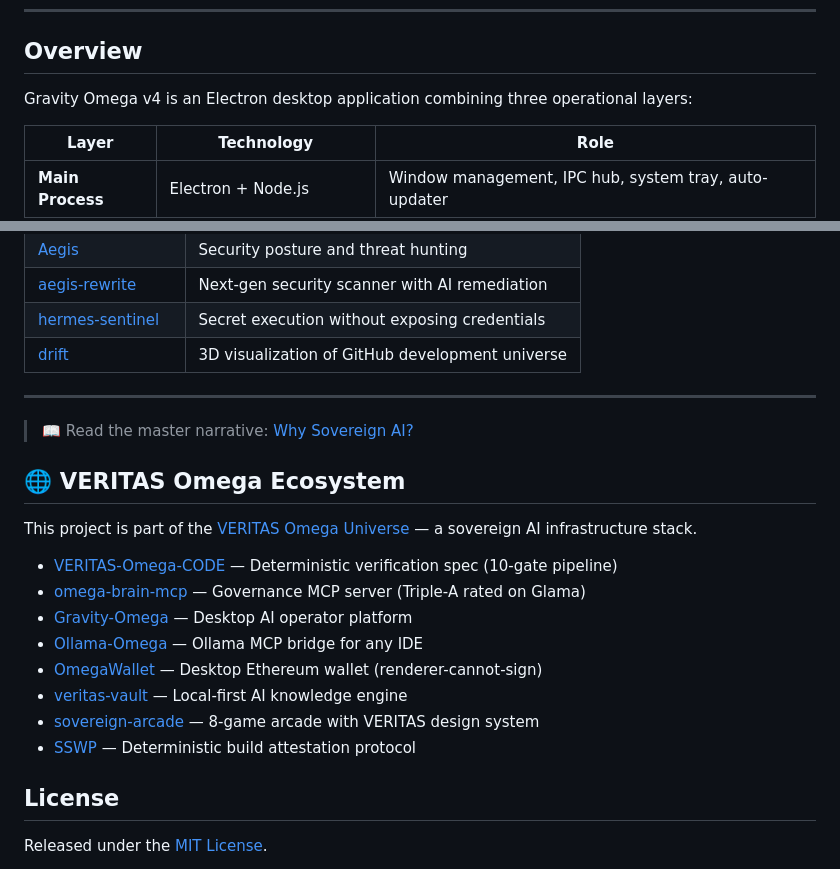
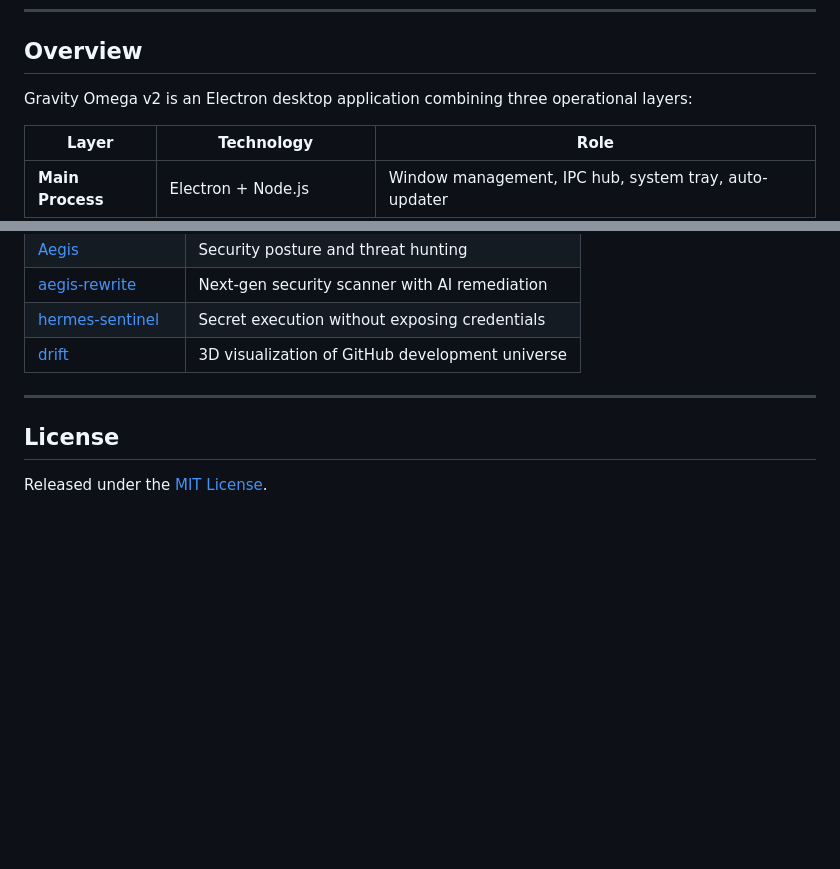
Before and after one commit to VrtxOmega/Gravity-Omega, a Markdown page: README.md, 2 parts joined by grey strips. Rendered like a GitHub page; blank space fills up the shorter version.

```diff
--- a/README.md
+++ b/README.md
@@ -28,7 +28,7 @@ Gravity Omega is the command surface of the VERITAS & Sovereign Ecosystem — th
 
 ## Overview
 
-Gravity Omega v4 is an Electron desktop application combining three operational layers:
+Gravity Omega v2 is an Electron desktop application combining three operational layers:
 
 | Layer | Technology | Role |
 |---|---|---|
@@ -266,21 +216,6 @@ The original standalone [OmegaMobile](https://github.com/VrtxOmega/OmegaMobile)
 
 ---
 
-> 📖 Read the master narrative: [Why Sovereign AI?](https://github.com/VrtxOmega/veritas-portfolio/blob/main/content/SOVEREIGN_AI.md)
-
-## 🌐 VERITAS Omega Ecosystem
-
-This project is part of the [VERITAS Omega Universe](https://github.com/VrtxOmega/veritas-portfolio) — a sovereign AI infrastructure stack.
-
-- [VERITAS-Omega-CODE](https://github.com/VrtxOmega/VERITAS-Omega-CODE) — Deterministic verification spec (10-gate pipeline)
-- [omega-brain-mcp](https://github.com/VrtxOmega/omega-brain-mcp) — Governance MCP server (Triple-A rated on Glama)
-- [Gravity-Omega](https://github.com/VrtxOmega/Gravity-Omega) — Desktop AI operator platform
-- [Ollama-Omega](https://github.com/VrtxOmega/Ollama-Omega) — Ollama MCP bridge for any IDE
-- [OmegaWallet](https://github.com/VrtxOmega/OmegaWallet) — Desktop Ethereum wallet (renderer-cannot-sign)
-- [veritas-vault](https://github.com/VrtxOmega/veritas-vault) — Local-first AI knowledge engine
-- [sovereign-arcade](https://github.com/VrtxOmega/sovereign-arcade) — 8-game arcade with VERITAS design system
-- [SSWP](https://github.com/VrtxOmega/sswp-mcp) — Deterministic build attestation protocol
-
 ## License
 
 Released under the [MIT License](LICENSE).
```
Also changed, not shown: other parts of README.md (+1 -51 lines).
